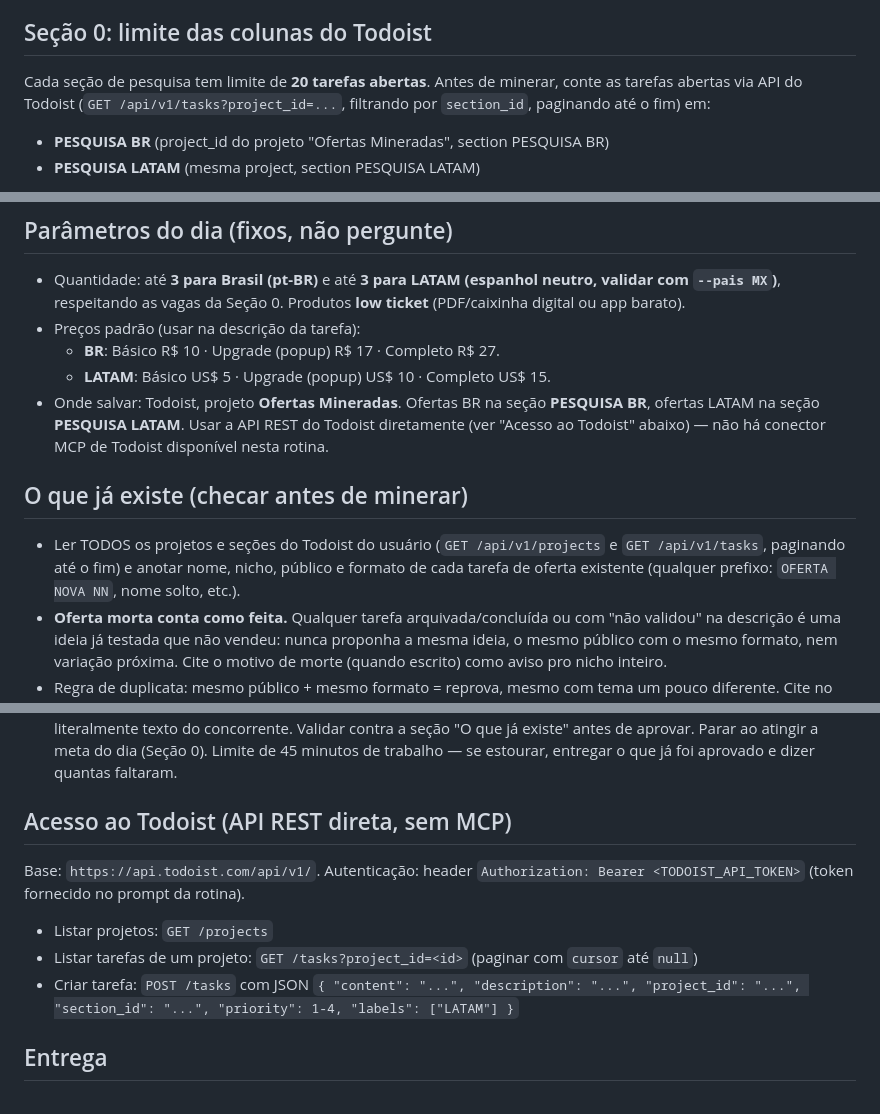
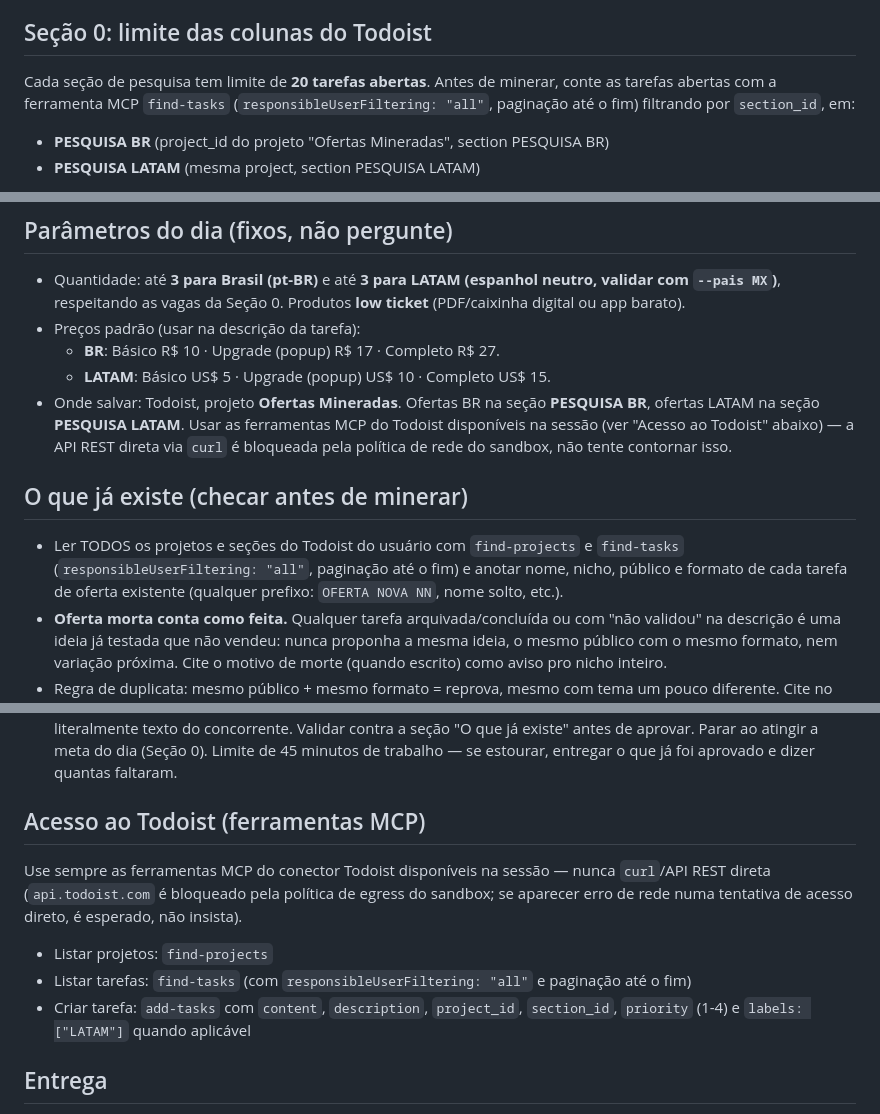
Before and after one commit to feliperufinooficial/ofertas-lowticket, a Markdown page: skills/minerar-cloud/SKILL.md, 3 parts joined by grey strips. Drawn GitHub-style.

Commit message:
Atualiza SKILL.md: usa ferramentas MCP do Todoist em vez de curl direto

```diff
--- a/skills/minerar-cloud/SKILL.md
+++ b/skills/minerar-cloud/SKILL.md
@@ -12,8 +12,8 @@ em lote por palavra-chave) e `oferta.js` (aprofundar um anúncio específico) de
 ## Seção 0: limite das colunas do Todoist
 
 Cada seção de pesquisa tem limite de **20 tarefas abertas**. Antes de minerar, conte as tarefas
-abertas via API do Todoist (`GET /api/v1/tasks?project_id=...`, filtrando por `section_id`,
-paginando até o fim) em:
+abertas com a ferramenta MCP `find-tasks` (`responsibleUserFiltering: "all"`, paginação até o
+fim) filtrando por `section_id`, em:
 - **PESQUISA BR** (project_id do projeto "Ofertas Mineradas", section PESQUISA BR)
 - **PESQUISA LATAM** (mesma project, section PESQUISA LATAM)
 
@@ -49,14 +49,16 @@ Se os dois estiverem cheios, termine imediatamente sem rodar setup nem mineraç
   - **BR**: Básico R$ 10 · Upgrade (popup) R$ 17 · Completo R$ 27.
   - **LATAM**: Básico US$ 5 · Upgrade (popup) US$ 10 · Completo US$ 15.
 - Onde salvar: Todoist, projeto **Ofertas Mineradas**. Ofertas BR na seção **PESQUISA BR**,
-  ofertas LATAM na seção **PESQUISA LATAM**. Usar a API REST do Todoist diretamente (ver
-  "Acesso ao Todoist" abaixo) — não há conector MCP de Todoist disponível nesta rotina.
+  ofertas LATAM na seção **PESQUISA LATAM**. Usar as ferramentas MCP do Todoist disponíveis na
+  sessão (ver "Acesso ao Todoist" abaixo) — a API REST direta via `curl` é bloqueada pela
+  política de rede do sandbox, não tente contornar isso.
 
 ## O que já existe (checar antes de minerar)
 
-- Ler TODOS os projetos e seções do Todoist do usuário (`GET /api/v1/projects` e
-  `GET /api/v1/tasks`, paginando até o fim) e anotar nome, nicho, público e formato de cada
-  tarefa de oferta existente (qualquer prefixo: `OFERTA NOVA NN`, nome solto, etc.).
+- Ler TODOS os projetos e seções do Todoist do usuário com `find-projects` e `find-tasks`
+  (`responsibleUserFiltering: "all"`, paginação até o fim) e anotar nome, nicho, público e
+  formato de cada tarefa de oferta existente (qualquer prefixo: `OFERTA NOVA NN`, nome solto,
+  etc.).
 - **Oferta morta conta como feita.** Qualquer tarefa arquivada/concluída ou com "não validou"
   na descrição é uma ideia já testada que não vendeu: nunca proponha a mesma ideia, o mesmo
   público com o mesmo formato, nem variação próxima. Cite o motivo de morte (quando escrito)
@@ -80,15 +82,16 @@ Se os dois estiverem cheios, termine imediatamente sem rodar setup nem mineraç
    de aprovar. Parar ao atingir a meta do dia (Seção 0). Limite de 45 minutos de trabalho — se
    estourar, entregar o que já foi aprovado e dizer quantas faltaram.
 
-## Acesso ao Todoist (API REST direta, sem MCP)
+## Acesso ao Todoist (ferramentas MCP)
 
-Base: `https://api.todoist.com/api/v1/`. Autenticação: header
-`Authorization: Bearer <TODOIST_API_TOKEN>` (token fornecido no prompt da rotina).
+Use sempre as ferramentas MCP do conector Todoist disponíveis na sessão — nunca `curl`/API REST
+direta (`api.todoist.com` é bloqueado pela política de egress do sandbox; se aparecer erro de
+rede numa tentativa de acesso direto, é esperado, não insista).
 
-- Listar projetos: `GET /projects`
-- Listar tarefas de um projeto: `GET /tasks?project_id=<id>` (paginar com `cursor` até `null`)
-- Criar tarefa: `POST /tasks` com JSON `{ "content": "...", "description": "...",
-  "project_id": "...", "section_id": "...", "priority": 1-4, "labels": ["LATAM"] }`
+- Listar projetos: `find-projects`
+- Listar tarefas: `find-tasks` (com `responsibleUserFiltering: "all"` e paginação até o fim)
+- Criar tarefa: `add-tasks` com `content`, `description`, `project_id`, `section_id`,
+  `priority` (1-4) e `labels: ["LATAM"]` quando aplicável
 
 ## Entrega
 
```
